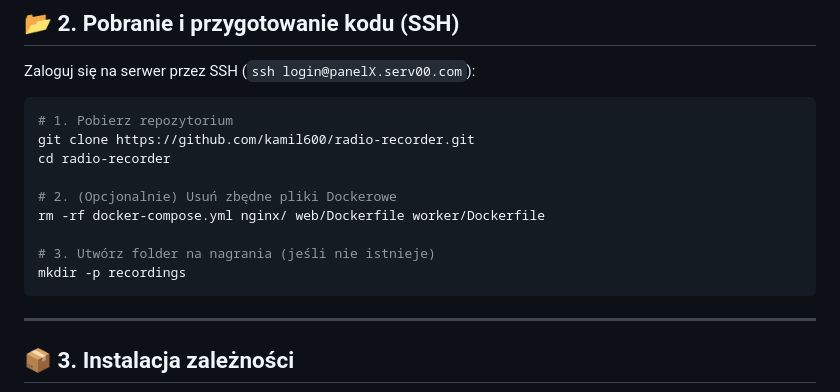
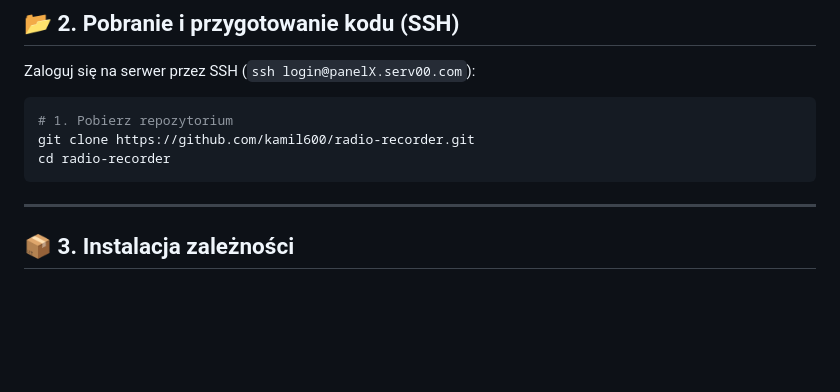
Before and after one commit to kamil600/radio-recorder, a Markdown page: README.md, the part around the change. GitHub-like rendering; blank space fills up the shorter version.

````diff
--- a/README.md
+++ b/README.md
@@ -35,12 +35,6 @@ Zaloguj się na serwer przez SSH (`ssh login@panelX.serv00.com`):
 # 1. Pobierz repozytorium
 git clone https://github.com/kamil600/radio-recorder.git
 cd radio-recorder
-
-# 2. (Opcjonalnie) Usuń zbędne pliki Dockerowe
-rm -rf docker-compose.yml nginx/ web/Dockerfile worker/Dockerfile
-
-# 3. Utwórz folder na nagrania (jeśli nie istnieje)
-mkdir -p recordings
 ```
 
 ---
````
